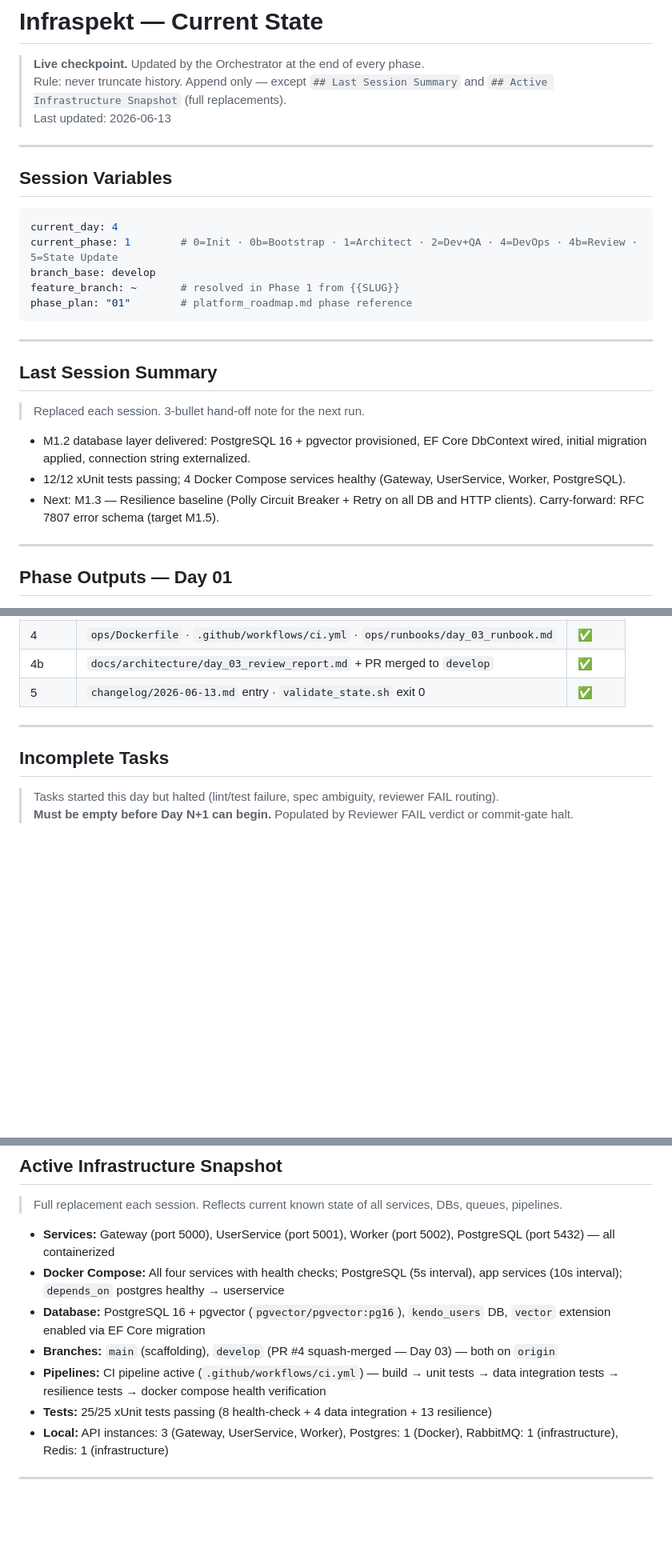
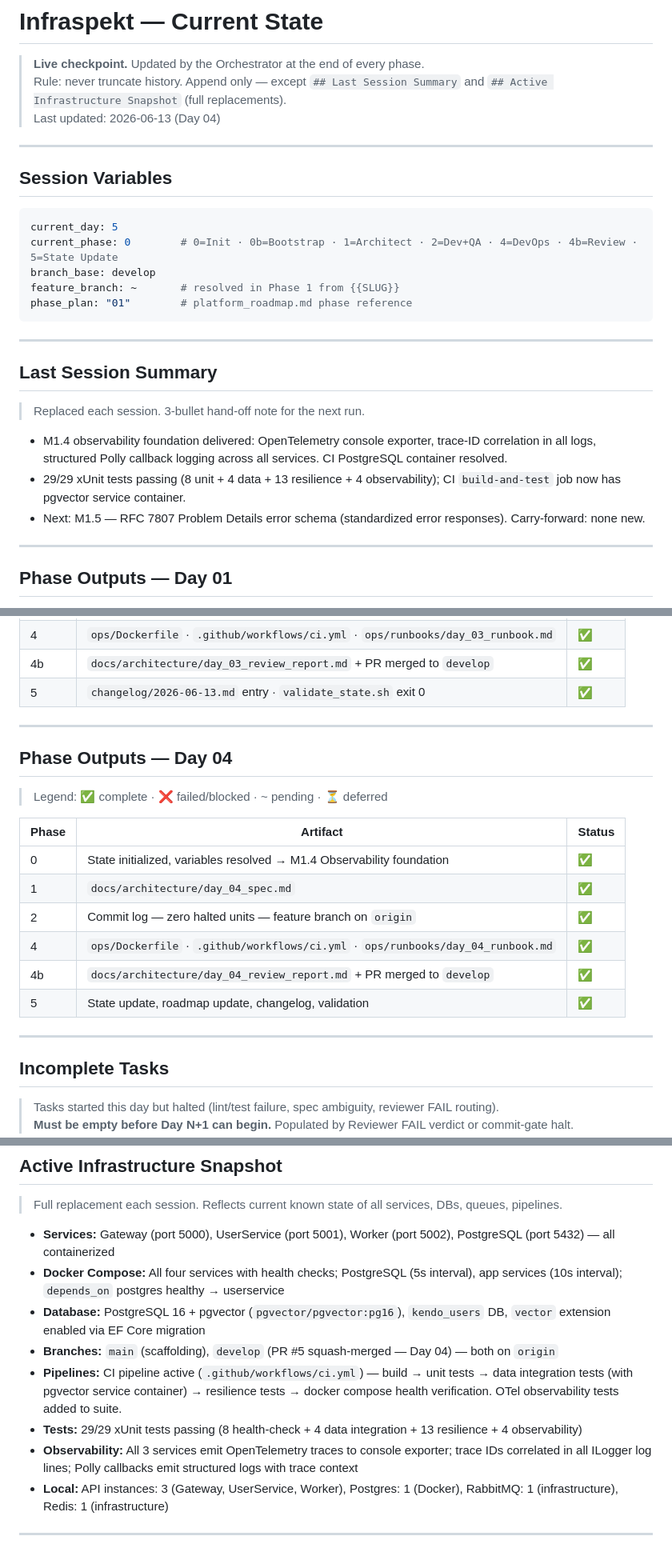
Before and after one commit to kekcoke/kendo, a Markdown page: .ai/current_state.md, 3 parts joined by grey strips. Shown at 80% size. Drawn GitHub-style; blank space fills up the shorter version.

````diff
--- a/.ai/current_state.md
+++ b/.ai/current_state.md
@@ -1,15 +1,15 @@
 # Infraspekt — Current State
 > **Live checkpoint.** Updated by the Orchestrator at the end of every phase.
 > Rule: never truncate history. Append only — except `## Last Session Summary` and `## Active Infrastructure Snapshot` (full replacements).
-> Last updated: 2026-06-13
+> Last updated: 2026-06-13 (Day 04)
 
 ---
 
 ## Session Variables
 
 ```yaml
-current_day: 4
-current_phase: 1        # 0=Init · 0b=Bootstrap · 1=Architect · 2=Dev+QA · 4=DevOps · 4b=Review · 5=State Update
+current_day: 5
+current_phase: 0        # 0=Init · 0b=Bootstrap · 1=Architect · 2=Dev+QA · 4=DevOps · 4b=Review · 5=State Update
 branch_base: develop
 feature_branch: ~       # resolved in Phase 1 from {{SLUG}}
 phase_plan: "01"        # platform_roadmap.md phase reference
@@ -20,9 +20,9 @@ phase_plan: "01"        # platform_roadmap.md phase reference
 ## Last Session Summary
 > Replaced each session. 3-bullet hand-off note for the next run.
 
-* M1.2 database layer delivered: PostgreSQL 16 + pgvector provisioned, EF Core DbContext wired, initial migration applied, connection string externalized.
-* 12/12 xUnit tests passing; 4 Docker Compose services healthy (Gateway, UserService, Worker, PostgreSQL).
-* Next: M1.3 — Resilience baseline (Polly Circuit Breaker + Retry on all DB and HTTP clients). Carry-forward: RFC 7807 error schema (target M1.5).
+* M1.4 observability foundation delivered: OpenTelemetry console exporter, trace-ID correlation in all logs, structured Polly callback logging across all services. CI PostgreSQL container resolved.
+* 29/29 xUnit tests passing (8 unit + 4 data + 13 resilience + 4 observability); CI `build-and-test` job now has pgvector service container.
+* Next: M1.5 — RFC 7807 Problem Details error schema (standardized error responses). Carry-forward: none new.
 
 ---
 
@@ -68,6 +68,20 @@ phase_plan: "01"        # platform_roadmap.md phase reference
 
 ---
 
+## Phase Outputs — Day 04
+> Legend: ✅ complete · ❌ failed/blocked · ~ pending · ⏳ deferred
+
+| Phase | Artifact | Status |
+|---|---|---|
+| 0 | State initialized, variables resolved → M1.4 Observability foundation | ✅ |
+| 1 | `docs/architecture/day_04_spec.md` | ✅ |
+| 2 | Commit log — zero halted units — feature branch on `origin` | ✅ |
+| 4 | `ops/Dockerfile` · `.github/workflows/ci.yml` · `ops/runbooks/day_04_runbook.md` | ✅ |
+| 4b | `docs/architecture/day_04_review_report.md` + PR merged to `develop` | ✅ |
+| 5 | State update, roadmap update, changelog, validation | ✅ |
+
+---
+
 ## Incomplete Tasks
 > Tasks started this day but halted (lint/test failure, spec ambiguity, reviewer FAIL routing).
 > **Must be empty before Day N+1 can begin.** Populated by Reviewer FAIL verdict or commit-gate halt.
@@ -124,9 +138,10 @@ phase_plan: "01"        # platform_roadmap.md phase reference
 * **Services:** Gateway (port 5000), UserService (port 5001), Worker (port 5002), PostgreSQL (port 5432) — all containerized
 * **Docker Compose:** All four services with health checks; PostgreSQL (5s interval), app services (10s interval); `depends_on` postgres healthy → userservice
 * **Database:** PostgreSQL 16 + pgvector (`pgvector/pgvector:pg16`), `kendo_users` DB, `vector` extension enabled via EF Core migration
-* **Branches:** `main` (scaffolding), `develop` (PR #4 squash-merged — Day 03) — both on `origin`
-* **Pipelines:** CI pipeline active (`.github/workflows/ci.yml`) — build → unit tests → data integration tests → resilience tests → docker compose health verification
-* **Tests:** 25/25 xUnit tests passing (8 health-check + 4 data integration + 13 resilience)
+* **Branches:** `main` (scaffolding), `develop` (PR #5 squash-merged — Day 04) — both on `origin`
+* **Pipelines:** CI pipeline active (`.github/workflows/ci.yml`) — build → unit tests → data integration tests (with pgvector service container) → resilience tests → docker compose health verification. OTel observability tests added to suite.
+* **Tests:** 29/29 xUnit tests passing (8 health-check + 4 data integration + 13 resilience + 4 observability)
+* **Observability:** All 3 services emit OpenTelemetry traces to console exporter; trace IDs correlated in all ILogger log lines; Polly callbacks emit structured logs with trace context
 * **Local:** API instances: 3 (Gateway, UserService, Worker), Postgres: 1 (Docker), RabbitMQ: 1 (infrastructure), Redis: 1 (infrastructure)
 
 ---
````
Also changed, not shown: other parts of .ai/current_state.md (+3 -1 lines), changelog/2026-06-13.md (+22 -0 lines), docs/platform_roadmap.md (+1 -1 lines).
